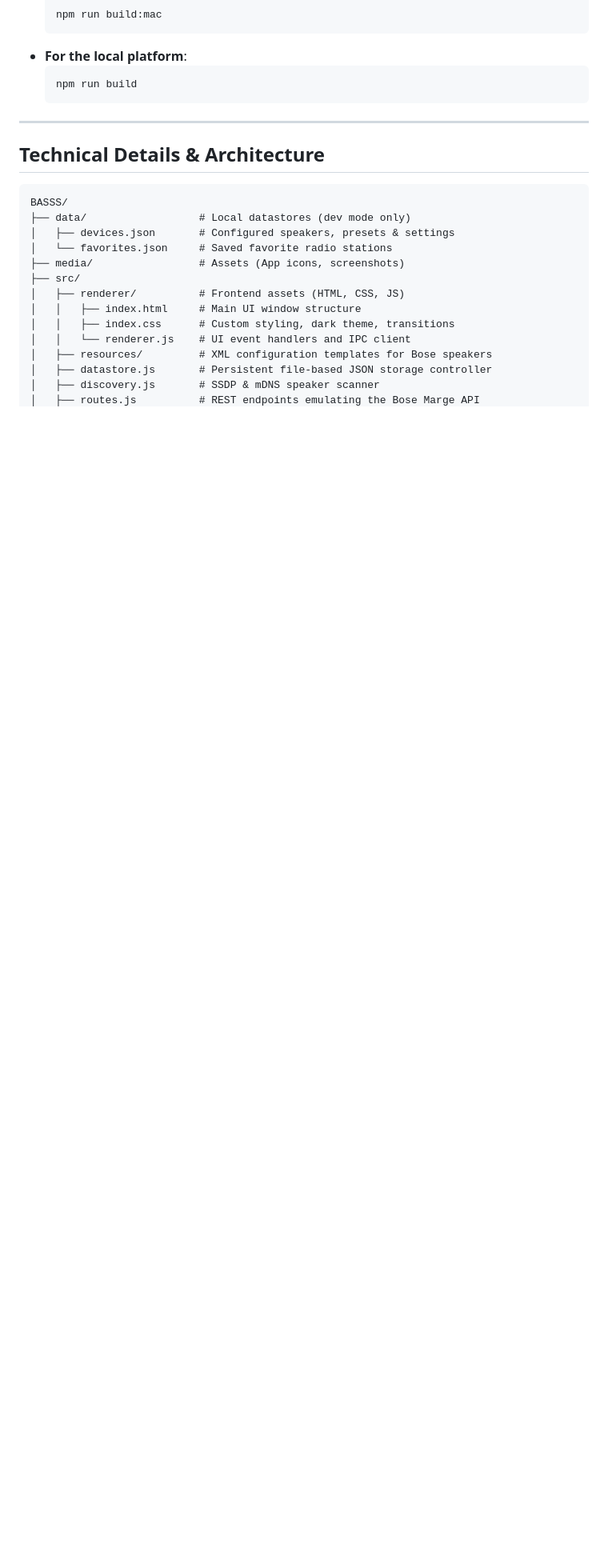
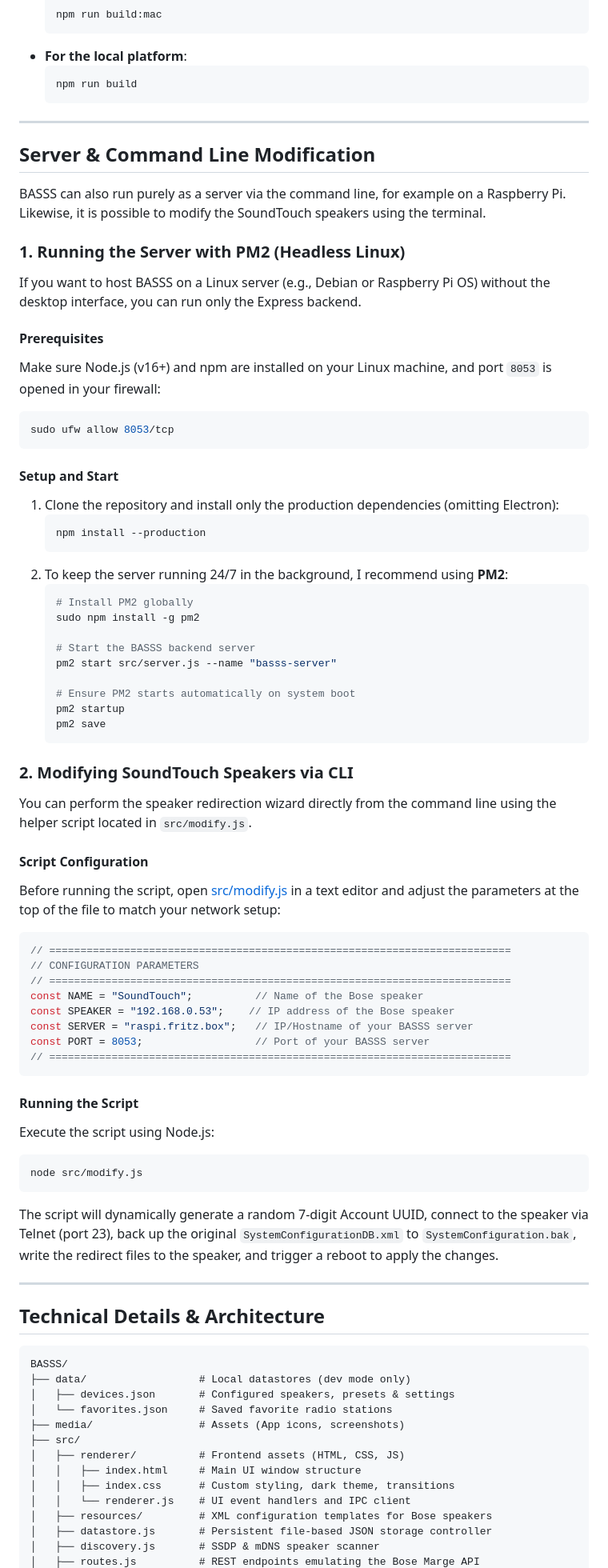
Before and after one commit to hxmelab/basss, a Markdown page: README.md, the part around one of its changes. Shown at 80% size. Rendered like a GitHub page; blank space fills up the shorter version.

````diff
--- a/README.md
+++ b/README.md
@@ -85,6 +88,65 @@ BASSS uses `electron-builder` to package standalone executable packages.
 
 ---
 
+## Server & Command Line Modification
+
+BASSS can also run purely as a server via the command line, for example on a Raspberry Pi. Likewise, it is possible to modify the SoundTouch speakers using the terminal.
+
+### 1. Running the Server with PM2 (Headless Linux)
+
+If you want to host BASSS on a Linux server (e.g., Debian or Raspberry Pi OS) without the desktop interface, you can run only the Express backend.
+
+#### Prerequisites
+Make sure Node.js (v16+) and npm are installed on your Linux machine, and port `8053` is opened in your firewall:
+```bash
+sudo ufw allow 8053/tcp
+```
+
+#### Setup and Start
+1. Clone the repository and install only the production dependencies (omitting Electron):
+   ```bash
+   npm install --production
+   ```
+2. To keep the server running 24/7 in the background, I recommend using **PM2**:
+   ```bash
+   # Install PM2 globally
+   sudo npm install -g pm2
+
+   # Start the BASSS backend server
+   pm2 start src/server.js --name "basss-server"
+
+   # Ensure PM2 starts automatically on system boot
+   pm2 startup
+   pm2 save
+   ```
+
+### 2. Modifying SoundTouch Speakers via CLI
+
+You can perform the speaker redirection wizard directly from the command line using the helper script located in `src/modify.js`.
+
+#### Script Configuration
+Before running the script, open [src/modify.js](file:///c:/Code/github/basss/src/modify.js) in a text editor and adjust the parameters at the top of the file to match your network setup:
+
+```javascript
+// ==========================================================================
+// CONFIGURATION PARAMETERS
+// ==========================================================================
+const NAME = "SoundTouch";          // Name of the Bose speaker
+const SPEAKER = "192.168.0.53";    // IP address of the Bose speaker
+const SERVER = "raspi.fritz.box";   // IP/Hostname of your BASSS server
+const PORT = 8053;                  // Port of your BASSS server
+// ==========================================================================
+```
+
+#### Running the Script
+Execute the script using Node.js:
+```bash
+node src/modify.js
+```
+The script will dynamically generate a random 7-digit Account UUID, connect to the speaker via Telnet (port 23), back up the original `SystemConfigurationDB.xml` to `SystemConfiguration.bak`, write the redirect files to the speaker, and trigger a reboot to apply the changes.
+
+---
+
 ## Technical Details & Architecture
 
 ```
````
Also changed, not shown: other parts of README.md (+5 -1 lines), media/screenshot-radio-1.png (added), media/screenshot-radio-2.png (added), media/screenshot-radio-3.png (added), media/screenshot-radio-4.png (added), 1 other file.
